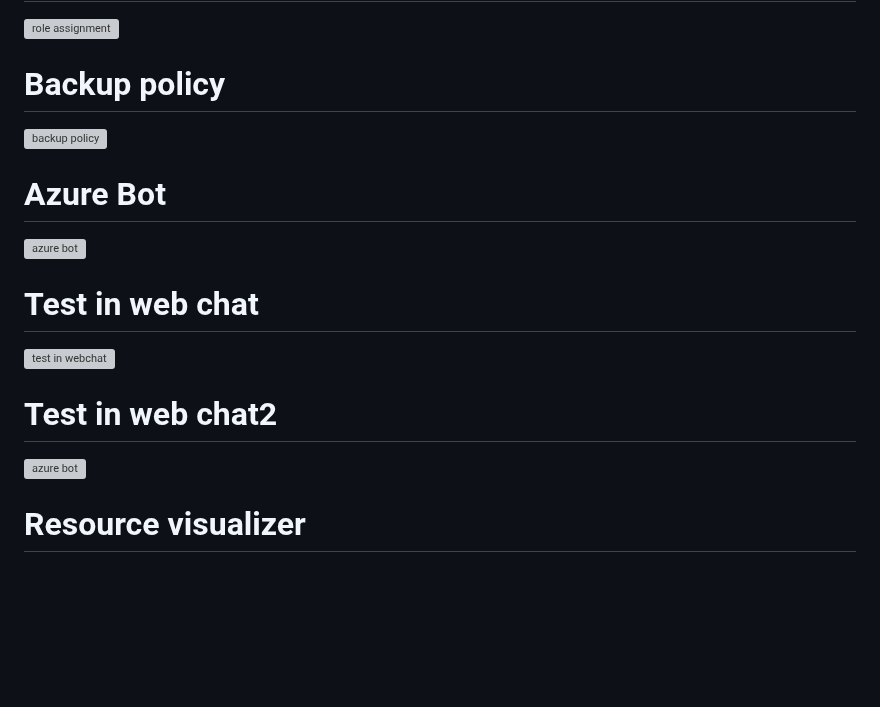
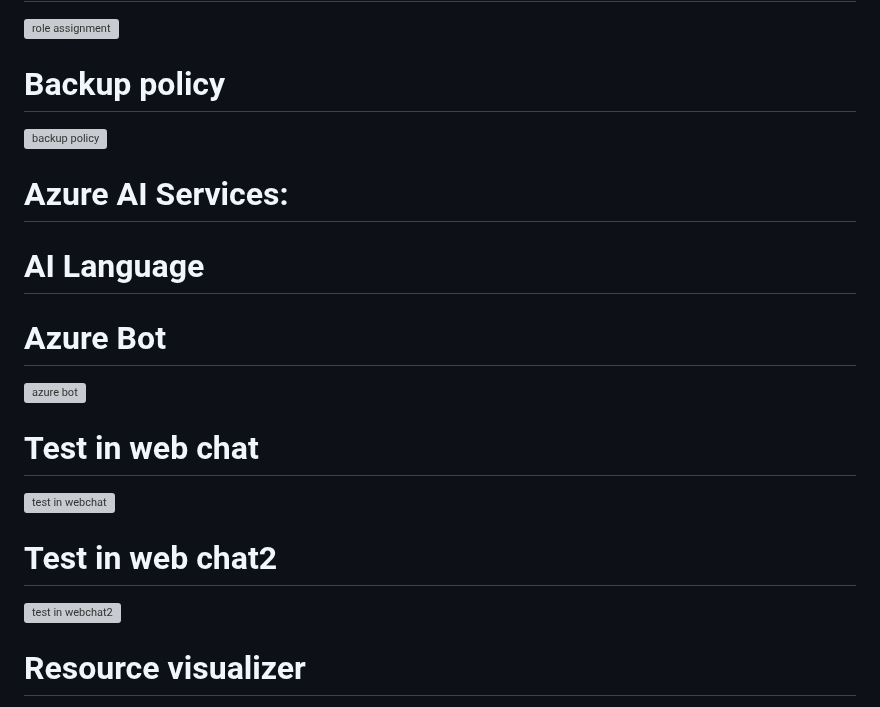
Before and after one commit to Mahesh-WebWizard/WISE-CRACK, a Markdown page: README.md, the part around the change. GitHub-like rendering; blank space fills up the shorter version; grey boxes are pictures that could not be loaded.

```diff
--- a/README.md
+++ b/README.md
@@ -43,6 +43,10 @@ Furthermore, the platformacknowledges that even tech-savvy users might face chal
 # Backup policy
 ![backup policy](https://vangurijeevan.github.io/WISE-CRACK/f.png)
 
+# Azure AI Services:
+# AI Language
+
+
 # Azure Bot
 ![azure bot](https://vangurijeevan.github.io/WISE-CRACK/g.png)
 
@@ -50,7 +54,7 @@ Furthermore, the platformacknowledges that even tech-savvy users might face chal
 ![test in webchat](https://vangurijeevan.github.io/WISE-CRACK/h.png)
 
 # Test in web chat2
-![azure bot](https://github.com/vangurijeevan/WISE-CRACK/blob/main/chatbot2.png)
+![test in webchat2](https://github.com/vangurijeevan/WISE-CRACK/blob/main/chatbot2.png)
 
 # Resource visualizer
 ![resource visualizer](https://vangurijeevan.github.io/WISE-CRACK/RV.png)
```
